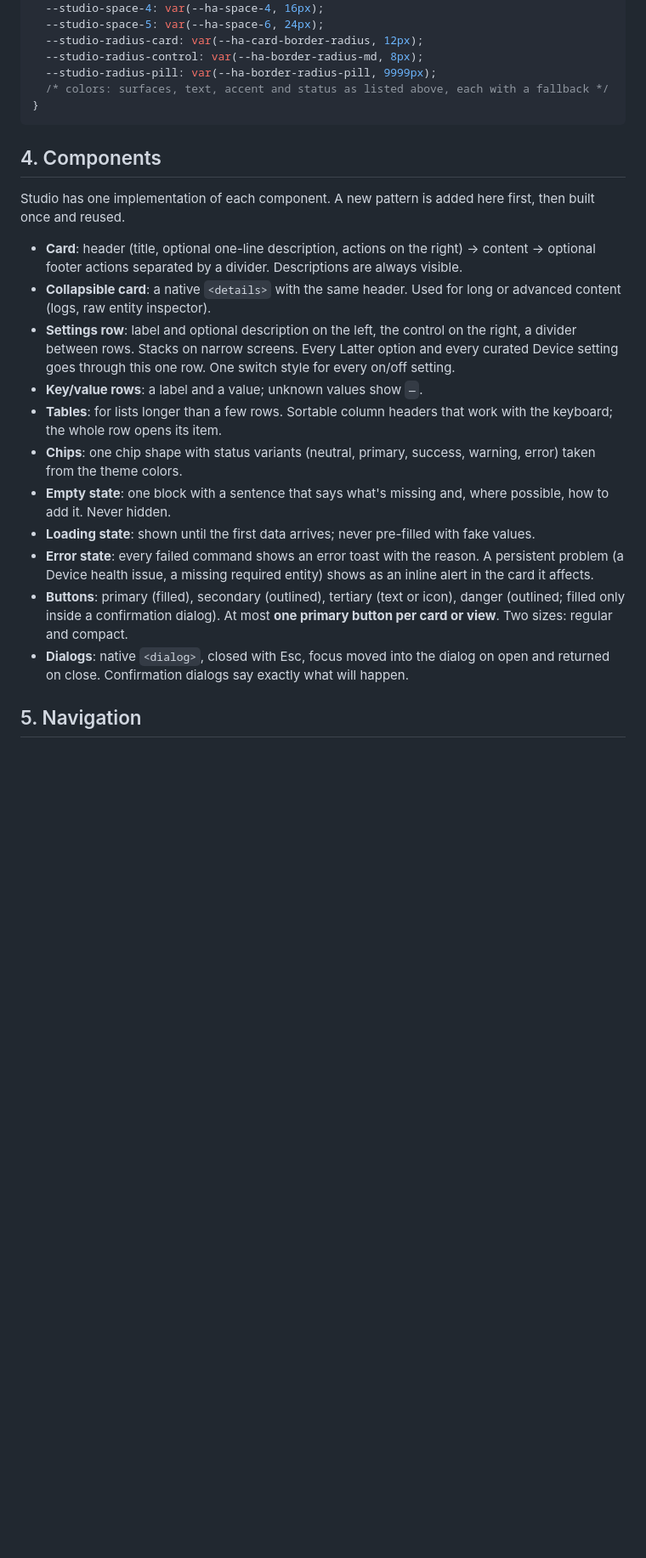
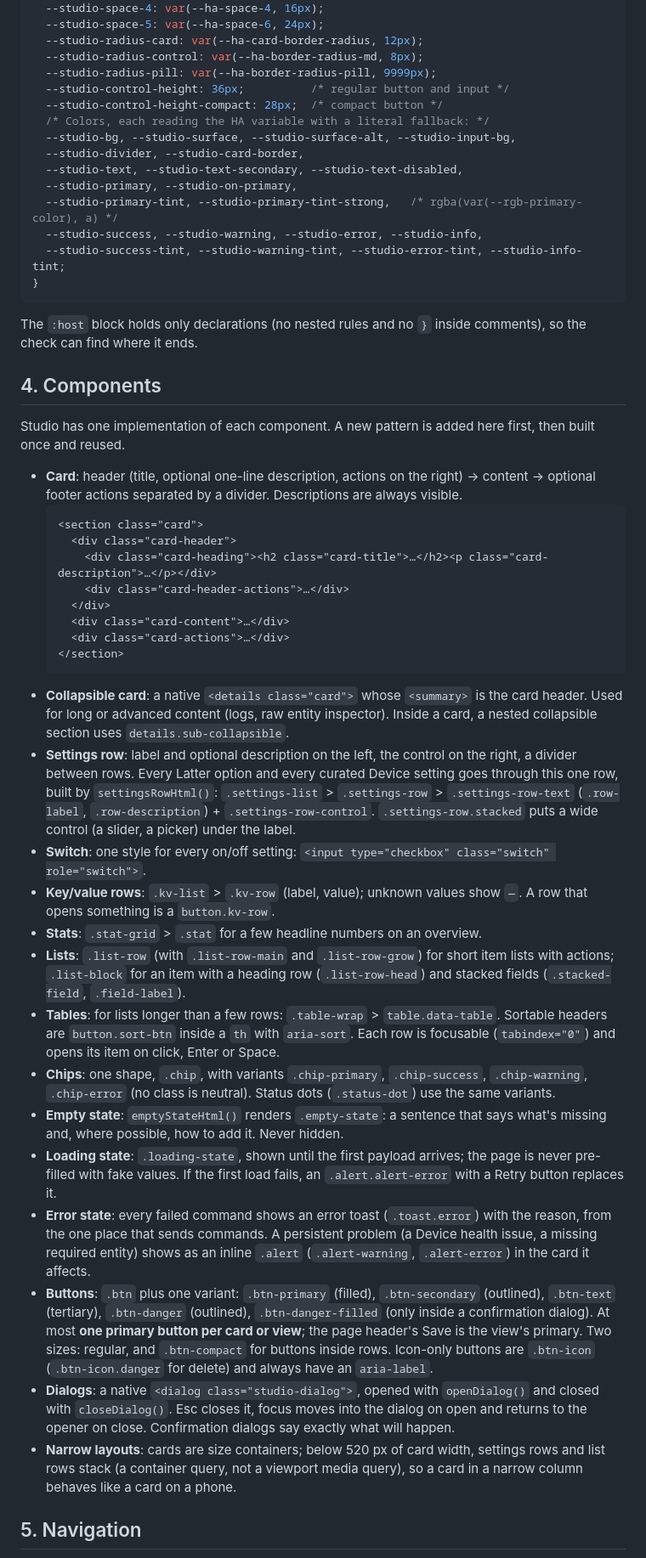
Before and after one commit to slampton/ha-latter, a Markdown page: docs/studio-design.md, the part around one of its changes. Shown at 85% size. Drawn GitHub-style; blank space fills up the shorter version.

````diff
--- a/docs/studio-design.md
+++ b/docs/studio-design.md
@@ -92,25 +92,50 @@ Literal colors appear only as token fallbacks inside `:host`. User data (a saved
   --studio-radius-card: var(--ha-card-border-radius, 12px);
   --studio-radius-control: var(--ha-border-radius-md, 8px);
   --studio-radius-pill: var(--ha-border-radius-pill, 9999px);
-  /* colors: surfaces, text, accent and status as listed above, each with a fallback */
+  --studio-control-height: 36px;          /* regular button and input */
+  --studio-control-height-compact: 28px;  /* compact button */
+  /* Colors, each reading the HA variable with a literal fallback: */
+  --studio-bg, --studio-surface, --studio-surface-alt, --studio-input-bg,
+  --studio-divider, --studio-card-border,
+  --studio-text, --studio-text-secondary, --studio-text-disabled,
+  --studio-primary, --studio-on-primary,
+  --studio-primary-tint, --studio-primary-tint-strong,   /* rgba(var(--rgb-primary-color), a) */
+  --studio-success, --studio-warning, --studio-error, --studio-info,
+  --studio-success-tint, --studio-warning-tint, --studio-error-tint, --studio-info-tint;
 }
 ```
+
+The `:host` block holds only declarations (no nested rules and no `}` inside comments), so the check can find where it ends.
 
 ## 4. Components
 
 Studio has one implementation of each component. A new pattern is added here first, then built once and reused.
 
 - **Card**: header (title, optional one-line description, actions on the right) → content → optional footer actions separated by a divider. Descriptions are always visible.
-- **Collapsible card**: a native `<details>` with the same header. Used for long or advanced content (logs, raw entity inspector).
-- **Settings row**: label and optional description on the left, the control on the right, a divider between rows. Stacks on narrow screens. Every Latter option and every curated Device setting goes through this one row. One switch style for every on/off setting.
-- **Key/value rows**: a label and a value; unknown values show `—`.
-- **Tables**: for lists longer than a few rows. Sortable column headers that work with the keyboard; the whole row opens its item.
-- **Chips**: one chip shape with status variants (neutral, primary, success, warning, error) taken from the theme colors.
-- **Empty state**: one block with a sentence that says what's missing and, where possible, how to add it. Never hidden.
-- **Loading state**: shown until the first data arrives; never pre-filled with fake values.
-- **Error state**: every failed command shows an error toast with the reason. A persistent problem (a Device health issue, a missing required entity) shows as an inline alert in the card it affects.
-- **Buttons**: primary (filled), secondary (outlined), tertiary (text or icon), danger (outlined; filled only inside a confirmation dialog). At most **one primary button per card or view**. Two sizes: regular and compact.
-- **Dialogs**: native `<dialog>`, closed with Esc, focus moved into the dialog on open and returned on close. Confirmation dialogs say exactly what will happen.
+  ```html
+  <section class="card">
+    <div class="card-header">
+      <div class="card-heading"><h2 class="card-title">…</h2><p class="card-description">…</p></div>
+      <div class="card-header-actions">…</div>
+    </div>
+    <div class="card-content">…</div>
+    <div class="card-actions">…</div>
+  </section>
+  ```
+- **Collapsible card**: a native `<details class="card">` whose `<summary>` is the card header. Used for long or advanced content (logs, raw entity inspector). Inside a card, a nested collapsible section uses `details.sub-collapsible`.
+- **Settings row**: label and optional description on the left, the control on the right, a divider between rows. Every Latter option and every curated Device setting goes through this one row, built by `settingsRowHtml()`: `.settings-list` > `.settings-row` > `.settings-row-text` (`.row-label`, `.row-description`) + `.settings-row-control`. `.settings-row.stacked` puts a wide control (a slider, a picker) under the label.
+- **Switch**: one style for every on/off setting: `<input type="checkbox" class="switch" role="switch">`.
+- **Key/value rows**: `.kv-list` > `.kv-row` (label, value); unknown values show `—`. A row that opens something is a `button.kv-row`.
+- **Stats**: `.stat-grid` > `.stat` for a few headline numbers on an overview.
+- **Lists**: `.list-row` (with `.list-row-main` and `.list-row-grow`) for short item lists with actions; `.list-block` for an item with a heading row (`.list-row-head`) and stacked fields (`.stacked-field`, `.field-label`).
+- **Tables**: for lists longer than a few rows: `.table-wrap` > `table.data-table`. Sortable headers are `button.sort-btn` inside a `th` with `aria-sort`. Each row is focusable (`tabindex="0"`) and opens its item on click, Enter or Space.
+- **Chips**: one shape, `.chip`, with variants `.chip-primary`, `.chip-success`, `.chip-warning`, `.chip-error` (no class is neutral). Status dots (`.status-dot`) use the same variants.
+- **Empty state**: `emptyStateHtml()` renders `.empty-state`: a sentence that says what's missing and, where possible, how to add it. Never hidden.
+- **Loading state**: `.loading-state`, shown until the first payload arrives; the page is never pre-filled with fake values. If the first load fails, an `.alert.alert-error` with a Retry button replaces it.
+- **Error state**: every failed command shows an error toast (`.toast.error`) with the reason, from the one place that sends commands. A persistent problem (a Device health issue, a missing required entity) shows as an inline `.alert` (`.alert-warning`, `.alert-error`) in the card it affects.
+- **Buttons**: `.btn` plus one variant: `.btn-primary` (filled), `.btn-secondary` (outlined), `.btn-text` (tertiary), `.btn-danger` (outlined), `.btn-danger-filled` (only inside a confirmation dialog). At most **one primary button per card or view**; the page header's Save is the view's primary. Two sizes: regular, and `.btn-compact` for buttons inside rows. Icon-only buttons are `.btn-icon` (`.btn-icon.danger` for delete) and always have an `aria-label`.
+- **Dialogs**: a native `<dialog class="studio-dialog">`, opened with `openDialog()` and closed with `closeDialog()`. Esc closes it, focus moves into the dialog on open and returns to the opener on close. Confirmation dialogs say exactly what will happen.
+- **Narrow layouts**: cards are size containers; below 520 px of card width, settings rows and list rows stack (a container query, not a viewport media query), so a card in a narrow column behaves like a card on a phone.
 
 ## 5. Navigation
 
````
Also changed, not shown: other parts of docs/studio-design.md (+14 -4 lines), docs/studio.md (+10 -10 lines).
